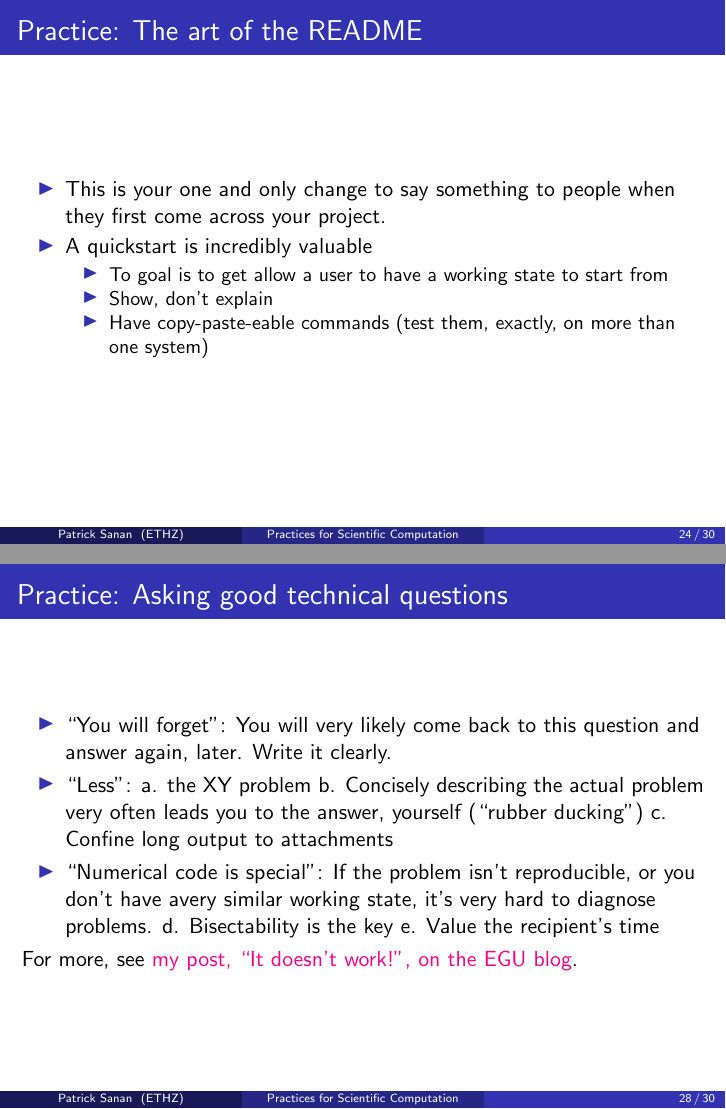
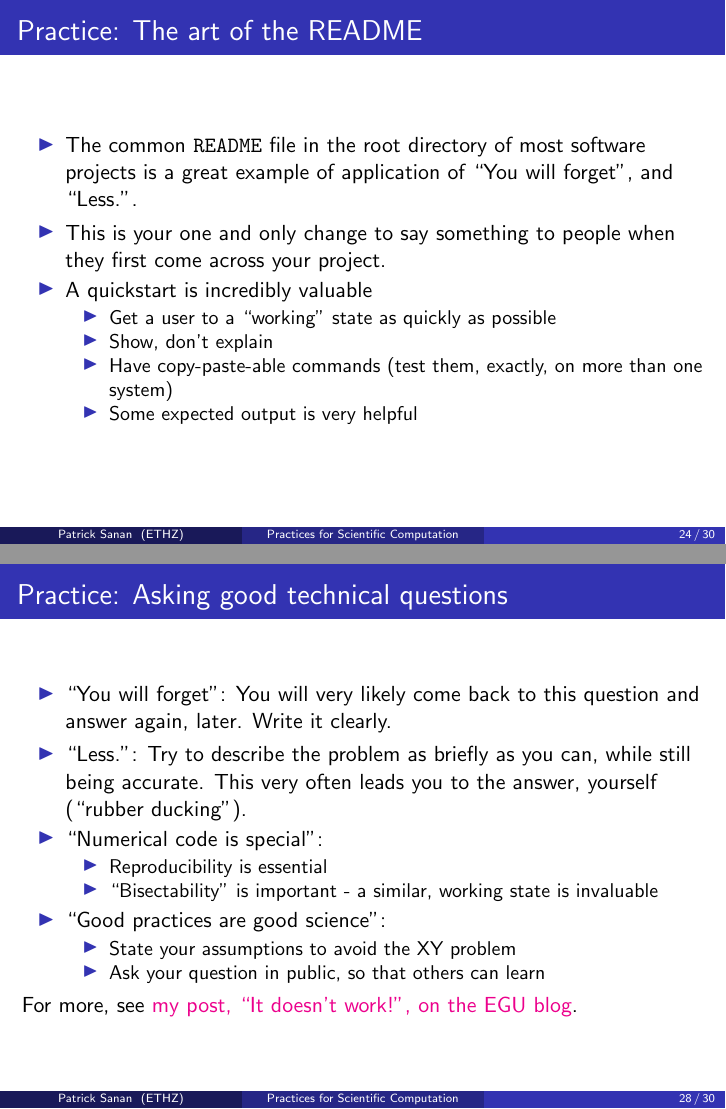
Before and after one commit to psanan/practices_for_scientific_computation, LaTeX slides (slides.tex): pages 24 and 28 of 30, joined at a grey line. Compiled offline with pdfLaTeX.

Commit message:
Slides first draft

```diff
--- a/slides.tex
+++ b/slides.tex
@@ -266,12 +265,14 @@ How can we apply our principles?
 \begin{frame}[fragile]
 \frametitle{Practice: The art of the README}
   \begin{itemize}
+    \item The common \texttt{README} file in the root directory of most software projects is a great example of application of ``You will forget'', and ``Less.''.
     \item This is your one and only change to say something to people when they first come across your project.
     \item A quickstart is incredibly valuable
       \begin{itemize}
-        \item To goal is to get allow a user to have a working state to start from
+        \item Get a user to a ``working'' state as quickly as possible
         \item Show, don't explain
-        \item Have copy-paste-eable commands (test them, exactly, on more than one system)
+        \item Have copy-paste-able commands (test them, exactly, on more than one system)
+        \item Some expected output is very helpful
       \end{itemize}
     \end{itemize}
 \end{frame}
@@ -280,4 +281,4 @@ How can we apply our principles?
 \begin{frame}[fragile]
 \frametitle{Practice: Good login files}
 \begin{itemize}
-  \item Avoid state
+  \item ``You will forget'':
@@ -294,14 +298,19 @@ How can we apply our principles?
 \frametitle{Practice: Asking good technical questions}
   \begin{itemize}
     \item ``You will forget'': You will very likely come back to this question and answer again, later. Write it clearly.
+\item ``Less.'':
+  Try to describe the problem as briefly as you can, while still being accurate. This very often leads you to the answer, yourself (``rubber ducking'').
+\item ``Numerical code is special'':
+  \begin{itemize}
+    \item Reproducibility is essential
+    \item ``Bisectability'' is important - a similar, working state is invaluable
+  \end{itemize}
 
-\item ``Less'':
-  a. the XY problem
-      b. Concisely describing the actual problem very often leads you to the answer, yourself (``rubber ducking'')
-  c. Confine long output to attachments
-\item ``Numerical code is special'': If the problem isn't reproducible, or you don't have  avery similar working state, it's very hard to diagnose problems.
-  d. Bisectability is the key
-  e. Value the recipient's time
+\item ``Good practices are good science'':
+  \begin{itemize}
+    \item State your assumptions to avoid the XY problem
+    \item Ask your question in public, so that others can learn
+  \end{itemize}
   \end{itemize}
 
   For more, see \href{https://blogs.egu.eu/divisions/gd/2019/07/03/it-doesnt-work-asking-questions-about-scientific-software/}{my post, ``It doesn't work!'', on the EGU blog}.
```
Also changed, not shown: slides.tex (46 more changed lines).
